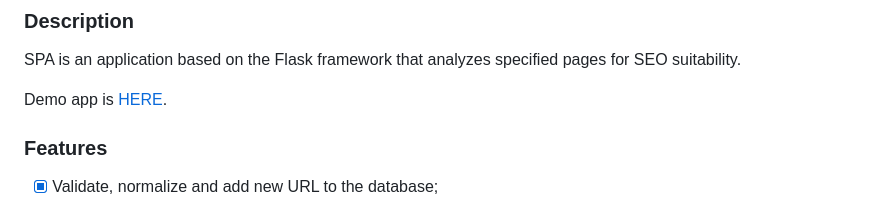
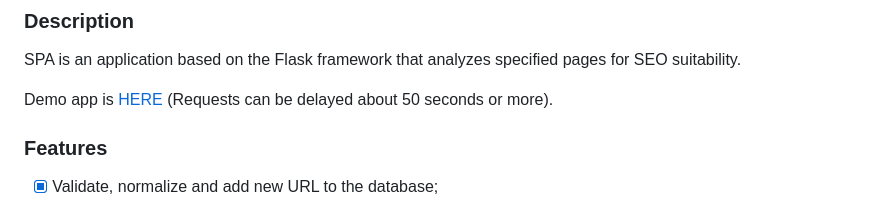
Before and after one commit to Mr-Freewan/page-analyzer, a Markdown page: README.md, the part around the change. GitHub-like rendering.

```diff
--- a/README.md
+++ b/README.md
@@ -9,7 +9,7 @@
 SPA is an application based on the Flask framework that analyzes specified
 pages for SEO suitability.
 
-Demo app is [HERE](https://page-analyzer-alr1.onrender.com/).
+Demo app is [HERE](https://page-analyzer-alr1.onrender.com/)  (Requests can be delayed about 50 seconds or more).
 
 ### Features
 
```
